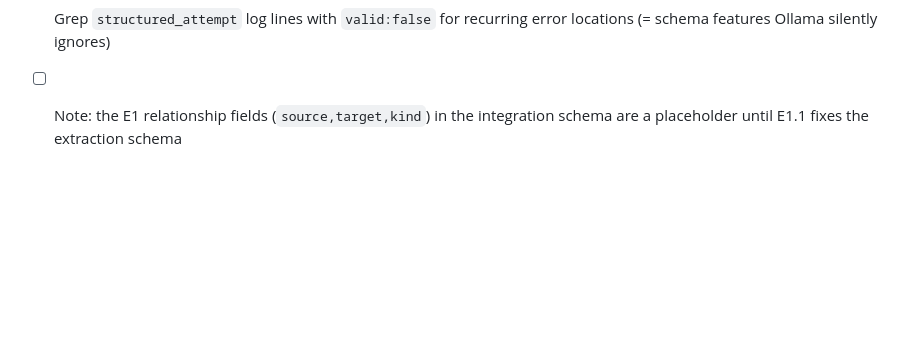
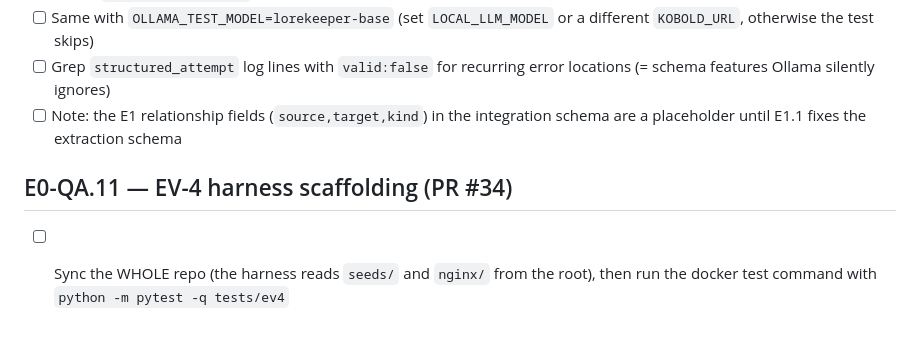
Before and after one commit to hsmith-dev/Lorekeeper.quest, a Markdown page: _bmad-output/implementation-artifacts/desktop-verification-queue.md, the part around the change. Drawn GitHub-style; blank space fills up the shorter version.

Commit message:
Add desktop verification items
Co-Authored-By: Claude Opus 5.5 <noreply@anthropic.com>
Claude-Session: https://claude.ai/code/session_017fHFDg8qzK1xh593WLzE65

```diff
--- a/_bmad-output/implementation-artifacts/desktop-verification-queue.md
+++ b/_bmad-output/implementation-artifacts/desktop-verification-queue.md
@@ -60,3 +60,6 @@ Stories were merged on green GitHub CI while the desktop was offline (owner deci
 - [ ] Same with `OLLAMA_TEST_MODEL=lorekeeper-base` (set `LOCAL_LLM_MODEL` or a different `KOBOLD_URL`, otherwise the test skips)
 - [ ] Grep `structured_attempt` log lines with `valid:false` for recurring error locations (= schema features Ollama silently ignores)
 - [ ] Note: the E1 relationship fields (`source,target,kind`) in the integration schema are a placeholder until E1.1 fixes the extraction schema
+
+## E0-QA.11 — EV-4 harness scaffolding (PR #34)
+- [ ] Sync the WHOLE repo (the harness reads `seeds/` and `nginx/` from the root), then run the docker test command with `python -m pytest -q tests/ev4`
```
